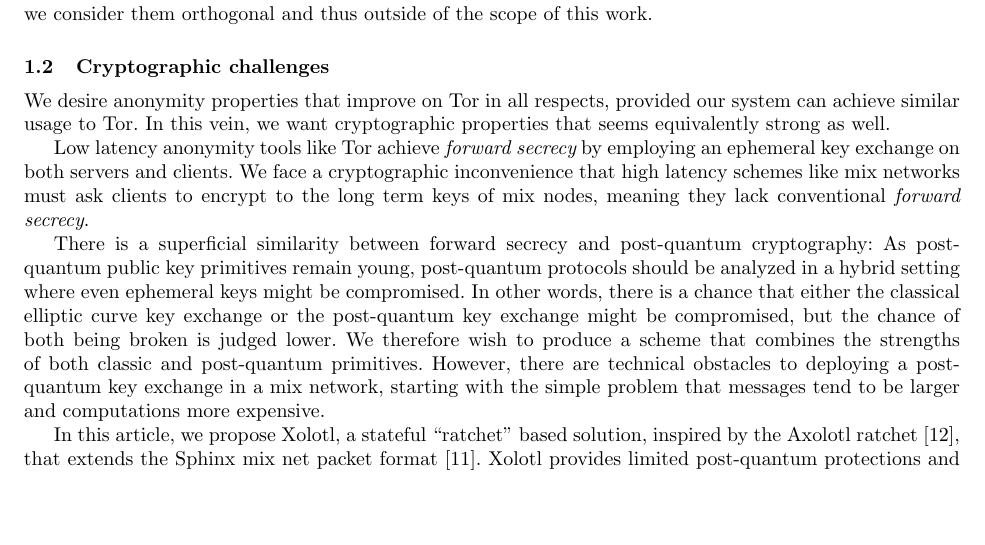
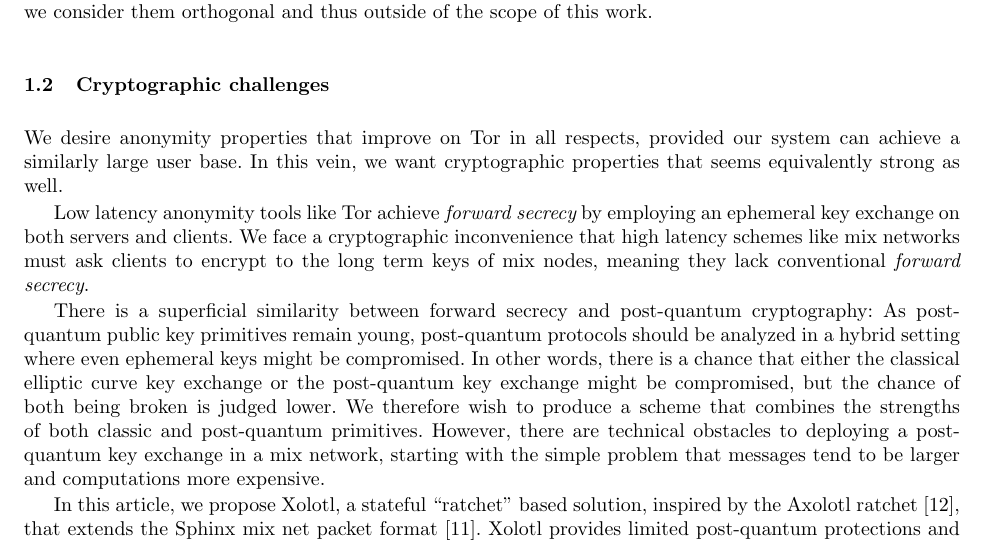
Before and after one commit to burdges/lake, a LaTeX paper (Xolotl/papers/Xolotl.tex, which reads Xolotl/papers/Xolotl-1-intro.tex): part of page 2 of 17, cut so that both start at the same text, the shorter picture padded with empty space. Compiled offline with pdfLaTeX.

Commit message:
Rephrasing for clarity

```diff
--- a/Xolotl/papers/Xolotl-1-intro.tex
+++ b/Xolotl/papers/Xolotl-1-intro.tex
@@ -82,10 +82,9 @@ and thus outside of the scope of this work.
 \subsection{Cryptographic challenges}\label{subsec:challenges}
 
 We desire anonymity properties that improve on Tor in all respects,
-provided our system can achieve similar usage to Tor.  In this vein,
-we want cryptographic properties that seems equivalently strong as well.
-% I donno if I like this "competitive" framing.
-% Should we mention that Tor might gain post-quantum?
+provided our system can achieve a similarly large user base.  In this
+vein, we want cryptographic properties that seems equivalently strong
+as well.
 
 Low latency anonymity tools like Tor achieve {\em forward secrecy}
 by employing an ephemeral key exchange on both servers and clients.
```
Also changed, not shown: Xolotl/papers/Xolotl-1-intro.tex (4 more changed lines).
